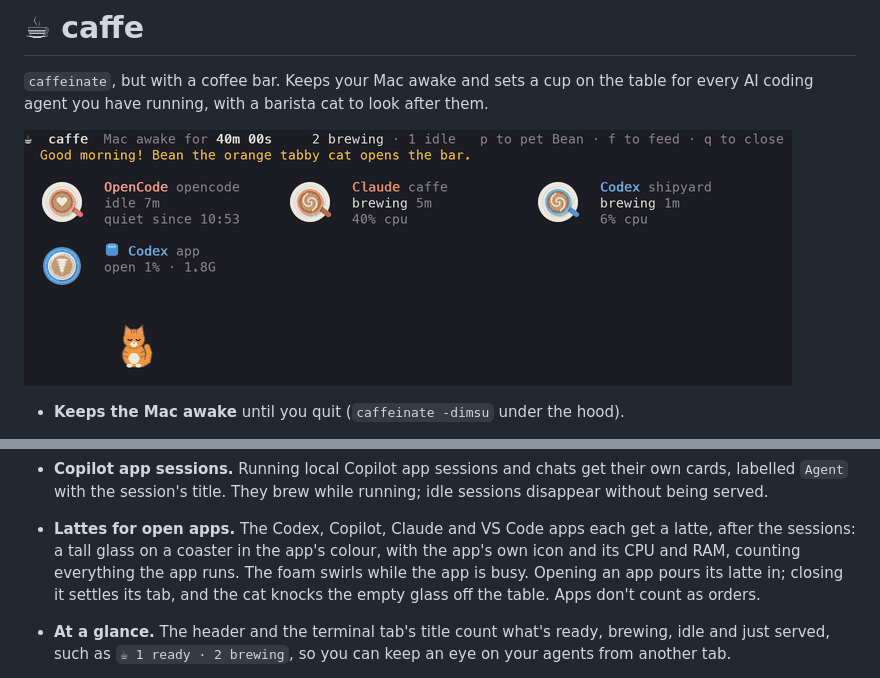
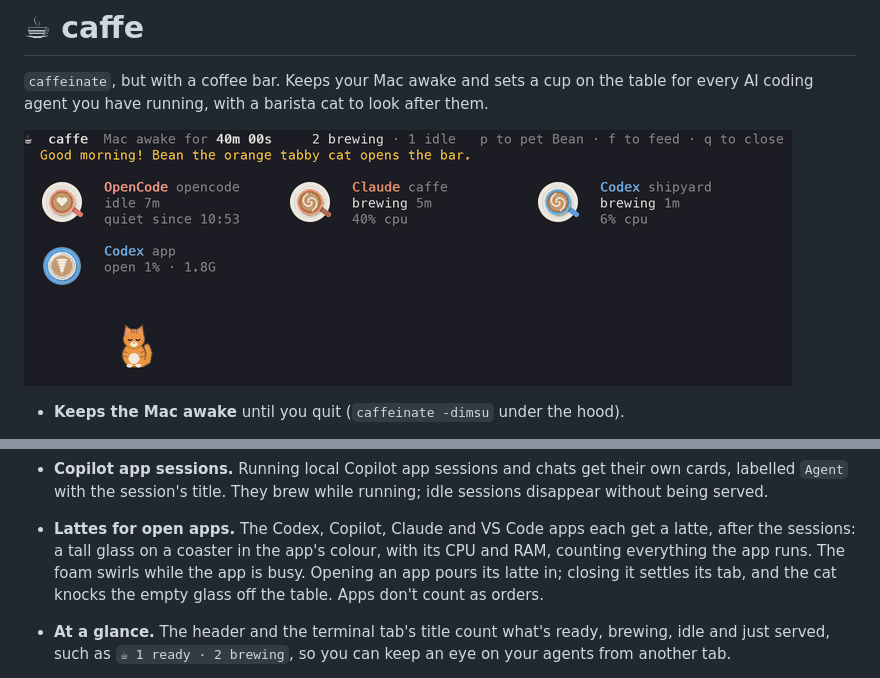
Before and after one commit to alexgnq/caffe, a Markdown page: README.md, 2 parts joined by grey strips. Rendered like a GitHub page; pictures changed too: caffe.gif.

```diff
--- a/README.md
+++ b/README.md
@@ -32,8 +32,7 @@ after them.
   running; idle sessions disappear without being served.
 - **Lattes for open apps.** The Codex, Copilot, Claude and VS Code apps each
   get a latte, after the sessions: a tall glass on a coaster in the app's
-  colour, with the app's own icon and its CPU and RAM, counting everything the
-  app runs. The foam swirls while the app is busy. Opening an app pours its
+  colour, with its CPU and RAM, counting everything the app runs. The foam swirls while the app is busy. Opening an app pours its
   latte in; closing it settles its tab, and the cat knocks the empty glass off
   the table. Apps don't count as orders.
 - **At a glance.** The header and the terminal tab's title count what's ready,
```
Also changed, not shown: 3 other files.
